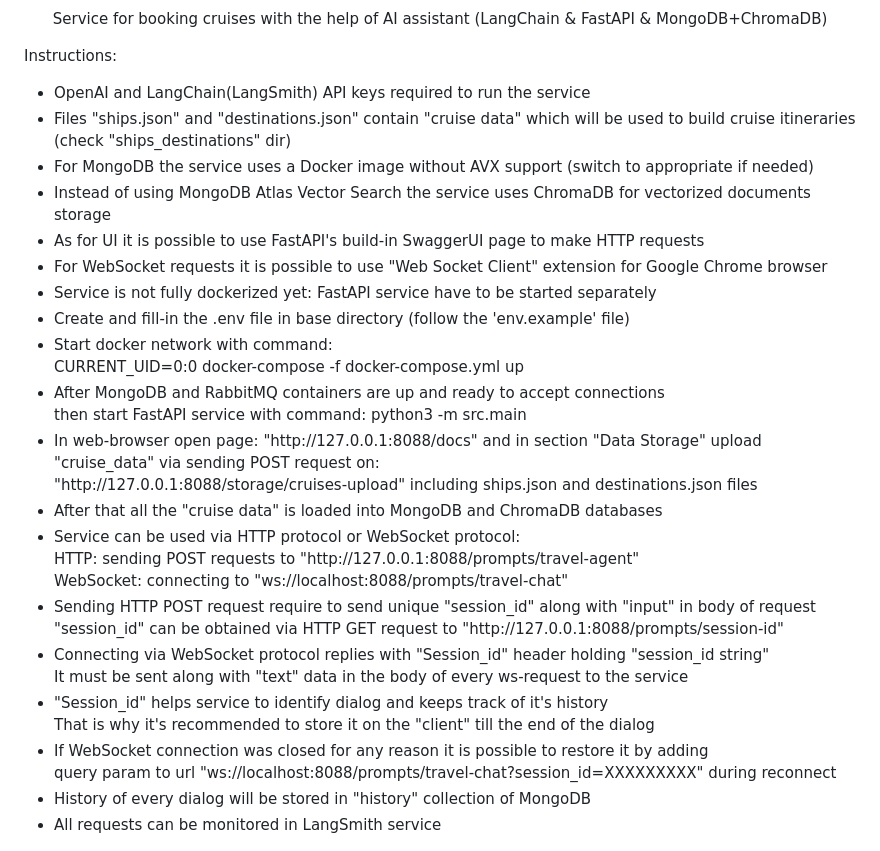
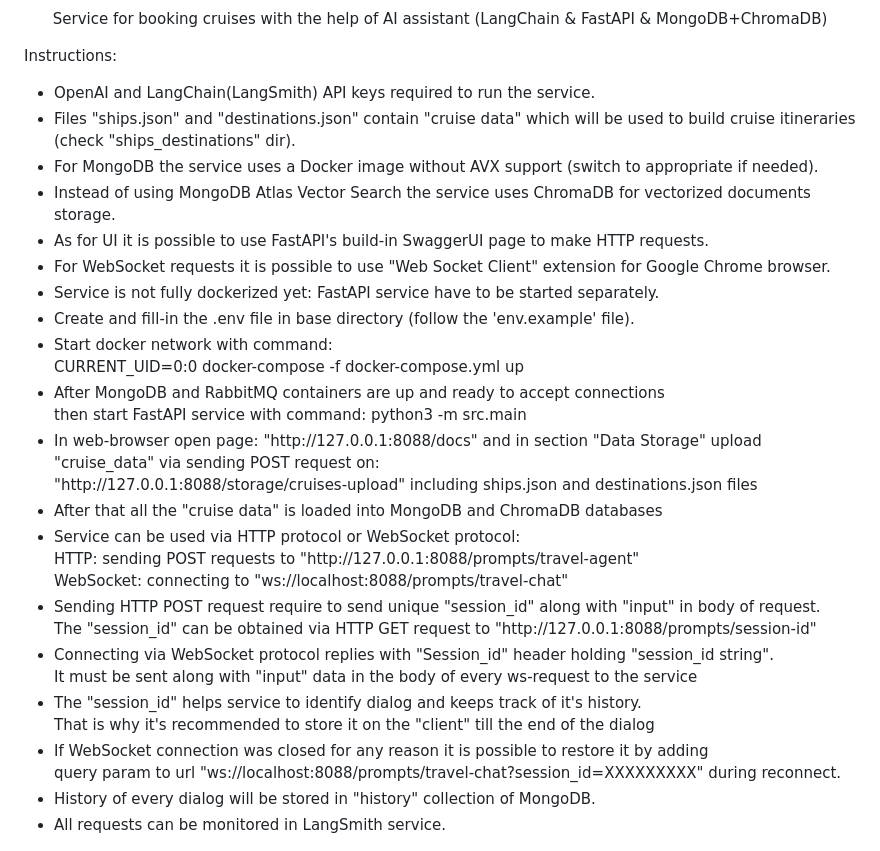
Before and after one commit to KD3821/fast_ai_assistant, a Markdown page: README.md, the part around the change. Drawn GitHub-style.

Commit message:
refactor: edit README.md

```diff
--- a/README.md
+++ b/README.md
@@ -9,14 +9,14 @@
 
 Instructions:
 <ul>
-<li>OpenAI and LangChain(LangSmith) API keys required to run the service</li>
-<li>Files "ships.json" and "destinations.json" contain "cruise data" which will be used to build cruise itineraries (check "ships_destinations" dir)</li>
-<li>For MongoDB the service uses a Docker image without AVX support (switch to appropriate if needed)</li>
-<li>Instead of using MongoDB Atlas Vector Search the service uses ChromaDB for vectorized documents storage</li>
-<li>As for UI it is possible to use FastAPI's build-in SwaggerUI page to make HTTP requests</li>
-<li>For WebSocket requests it is possible to use "Web Socket Client" extension for Google Chrome browser</li>
-<li>Service is not fully dockerized yet: FastAPI service have to be started separately</li>
-<li>Create and fill-in the .env file in base directory (follow the 'env.example' file)</li>
+<li>OpenAI and LangChain(LangSmith) API keys required to run the service.</li>
+<li>Files "ships.json" and "destinations.json" contain "cruise data" which will be used to build cruise itineraries (check "ships_destinations" dir).</li>
+<li>For MongoDB the service uses a Docker image without AVX support (switch to appropriate if needed).</li>
+<li>Instead of using MongoDB Atlas Vector Search the service uses ChromaDB for vectorized documents storage.</li>
+<li>As for UI it is possible to use FastAPI's build-in SwaggerUI page to make HTTP requests.</li>
+<li>For WebSocket requests it is possible to use "Web Socket Client" extension for Google Chrome browser.</li>
+<li>Service is not fully dockerized yet: FastAPI service have to be started separately.</li>
+<li>Create and fill-in the .env file in base directory (follow the 'env.example' file).</li>
 <li>Start docker network with command:<br>CURRENT_UID=0:0 docker-compose -f docker-compose.yml up</li>
 <li>After MongoDB and RabbitMQ containers are up and ready to accept connections<br>
 then start FastAPI service with command: python3 -m src.main</li>
@@ -26,16 +26,16 @@ via sending POST request on:<br>"http://127.0.0.1:8088/storage/cruises-upload" i
 <li>Service can be used via HTTP protocol or WebSocket protocol:<br>
 HTTP: sending POST requests to "http://127.0.0.1:8088/prompts/travel-agent"<br>
 WebSocket: connecting to "ws://localhost:8088/prompts/travel-chat"</li>
-<li>Sending HTTP POST request require to send unique "session_id" along with "input" in body of request<br>
-"session_id" can be obtained via HTTP GET request to "http://127.0.0.1:8088/prompts/session-id"</li>
-<li>Connecting via WebSocket protocol replies with "Session_id" header holding "session_id string"<br>
-It must be sent along with "text" data in the body of every ws-request to the service</li>
-<li>"Session_id" helps service to identify dialog and keeps track of it's history<br>
+<li>Sending HTTP POST request require to send unique "session_id" along with "input" in body of request.<br>
+The "session_id" can be obtained via HTTP GET request to "http://127.0.0.1:8088/prompts/session-id"</li>
+<li>Connecting via WebSocket protocol replies with "Session_id" header holding "session_id string".<br>
+It must be sent along with "input" data in the body of every ws-request to the service</li>
+<li>The "session_id" helps service to identify dialog and keeps track of it's history.<br>
 That is why it's recommended to store it on the "client" till the end of the dialog</li>
 <li>If WebSocket connection was closed for any reason it is possible to restore it by adding
-<br>query param to url "ws://localhost:8088/prompts/travel-chat?session_id=XXXXXXXXX" during reconnect</li>
-<li>History of every dialog will be stored in "history" collection of MongoDB</li>
-<li>All requests can be monitored in LangSmith service</li>
+<br>query param to url "ws://localhost:8088/prompts/travel-chat?session_id=XXXXXXXXX" during reconnect.</li>
+<li>History of every dialog will be stored in "history" collection of MongoDB.</li>
+<li>All requests can be monitored in LangSmith service.</li>
 </ul>
 <p align="center"><img src="https://github.com/kd3821/fast_ai_assistant/blob/main/img/upload_json_data.png?raw=true"></p>
 <p align="center"><img src="https://github.com/kd3821/fast_ai_assistant/blob/main/img/swagger_ui_travel_chat.png?raw=true"></p>
```
